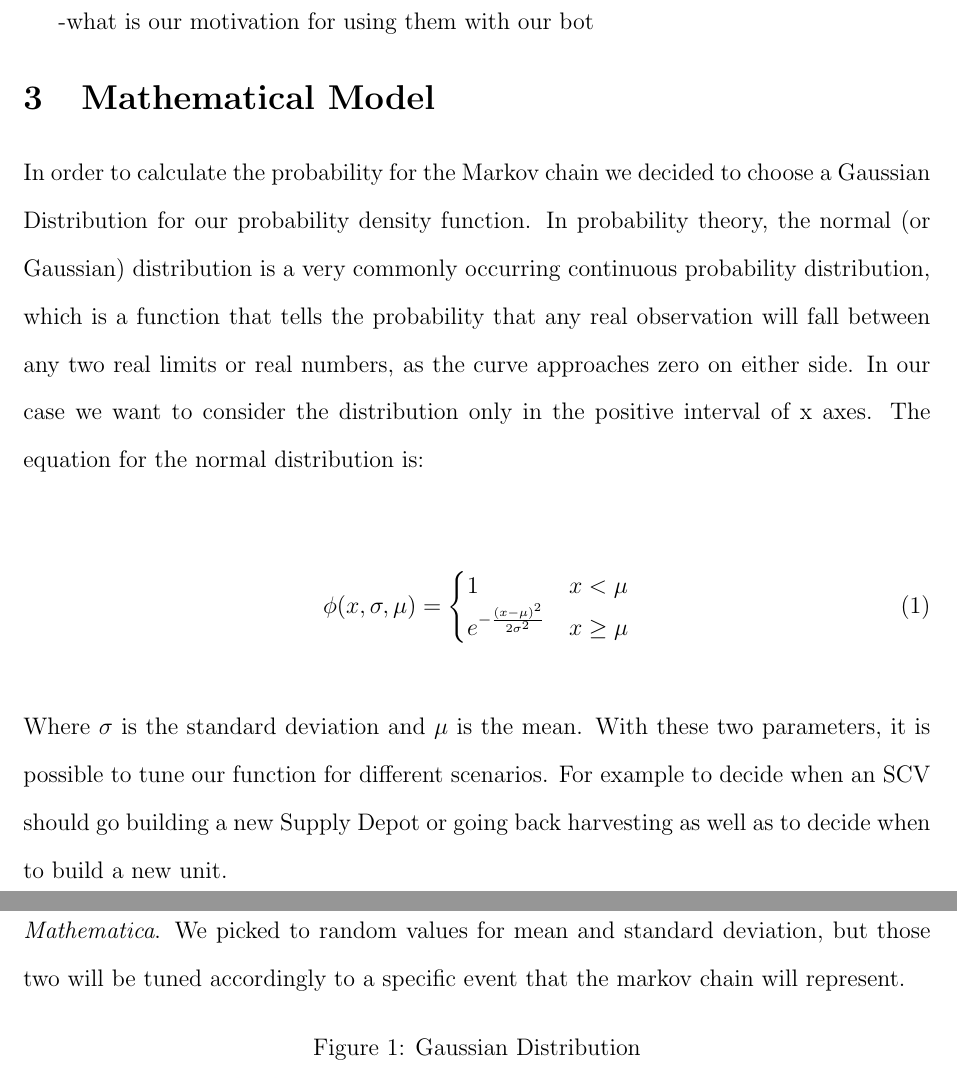
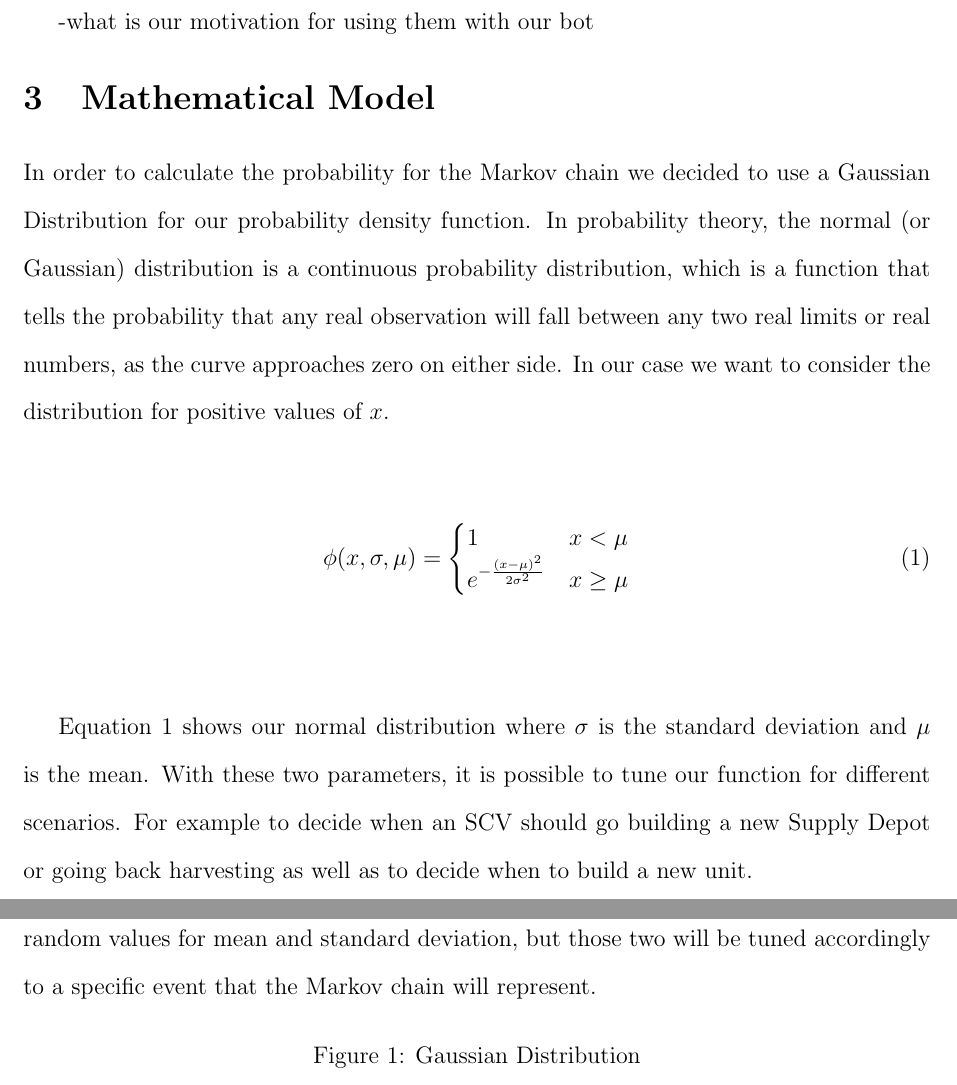
Before and after one commit to starcraftai/ai_comp, a LaTeX document (LaTeX/report.tex, which reads LaTeX/sections/probability.tex): two parts of pages 2 and 3 of 7, joined at a grey line, cut so that both start at the same text. Compiled offline with pdfLaTeX.

Commit message:
proofread

```diff
--- a/LaTeX/sections/probability.tex
+++ b/LaTeX/sections/probability.tex
@@ -1,18 +1,19 @@
-In order to calculate the probability for the Markov chain we decided to choose a Gaussian Distribution for our probability density function. In probability theory, the normal (or Gaussian) distribution is a very commonly occurring continuous probability distribution, which is a function that tells the probability that any real observation will fall between any two real limits or real numbers, as the curve approaches zero on either side. In our case we want to consider the distribution only in the positive interval of x axes. The equation for the normal distribution is:
+In order to calculate the probability for the Markov chain we decided to use a Gaussian Distribution for our probability density function. In probability theory, the normal (or Gaussian) distribution is a continuous probability distribution, which is a function that tells the probability that any real observation will fall between any two real limits or real numbers, as the curve approaches zero on either side. In our case we want to consider the distribution for positive values of \(x\).
 
 \begin{center}
 \begin{equation}
+\label{eq:pdf_gauss}
 \phi (x,\sigma,\mu) = 	\begin{cases}
 							1 & x < \mu \\
 							e^{-\frac{(x-\mu )^2}{2 \sigma ^2}} & x \geq \mu
 						\end{cases}
 \end{equation}
-
 \end{center}
 ~\\
-Where $\sigma$ is the standard deviation and $\mu$ is the mean. With these two parameters, it is possible to tune our function for different scenarios. For example to decide when an SCV should go building a new Supply Depot or going back harvesting as well as to decide when to build a new unit.
 
-Figure \ref{fig:gaussdistr} shows the distribution plotted with the aid of a computational software called \textit{Mathematica}. We picked to random values for mean and standard deviation, but those two will be tuned accordingly to a specific event that the markov chain will represent.
+Equation~\ref{eq:pdf_gauss} shows our normal distribution where $\sigma$ is the standard deviation and $\mu$ is the mean. With these two parameters, it is possible to tune our function for different scenarios. For example to decide when an SCV should go building a new Supply Depot or going back harvesting as well as to decide when to build a new unit.
+
+Figure \ref{fig:gaussdistr} shows the distribution plotted with the aid of \textit{Mathematica}. We picked to random values for mean and standard deviation, but those two will be tuned accordingly to a specific event that the Markov chain will represent.
 
 \begin{figure}[h]
 \caption{Gaussian Distribution}
```
